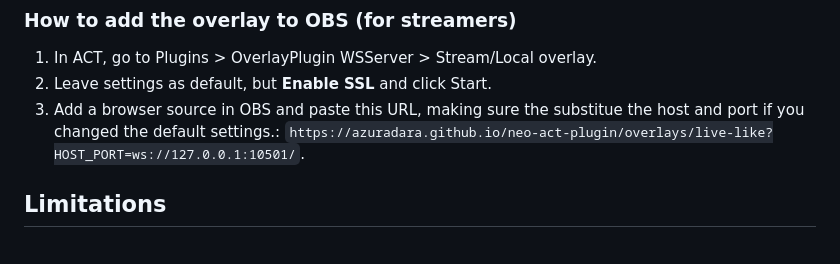
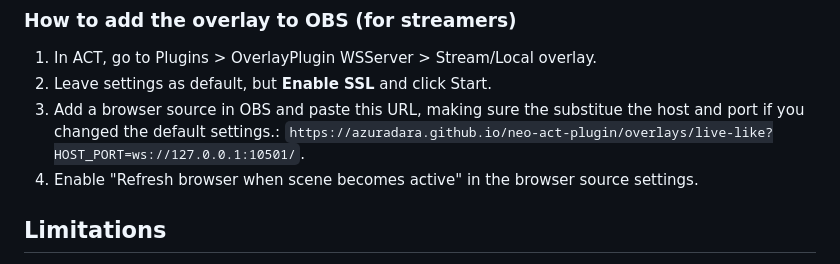
Before and after one commit to azuradara/neo-act-plugin, a Markdown page: README.md, the part around the change. Drawn GitHub-style.

Commit message:
chore: update browser source steps

```diff
--- a/README.md
+++ b/README.md
@@ -68,6 +68,7 @@ There are tons of overlay configuration videos on YouTube - mostly related to FF
 1. In ACT, go to Plugins > OverlayPlugin WSServer > Stream/Local overlay.
 2. Leave settings as default, but **Enable SSL** and click Start.
 3. Add a browser source in OBS and paste this URL, making sure the substitue the host and port if you changed the default settings.: `https://azuradara.github.io/neo-act-plugin/overlays/live-like?HOST_PORT=ws://127.0.0.1:10501/`.
+4. Enable "Refresh browser when scene becomes active" in the browser source settings.
 
 ## Limitations
 
```
